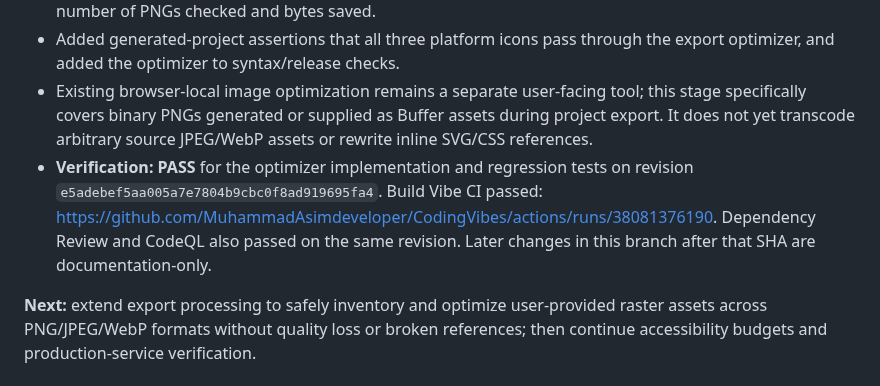
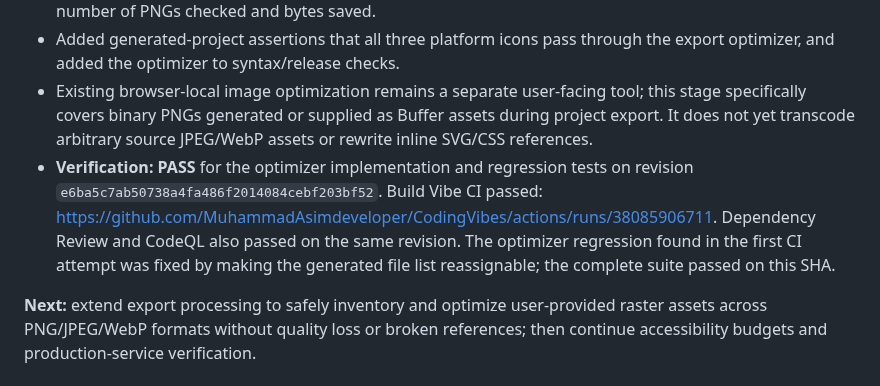
Before and after one commit to MuhammadAsimdeveloper/CodingVibes, a Markdown page: docs/BUILD_VIBE_LAUNCH_PLAN.md, the part around the change. Rendered like a GitHub page.

Commit message:
docs: record final passing PNG export optimizer CI

```diff
--- a/docs/BUILD_VIBE_LAUNCH_PLAN.md
+++ b/docs/BUILD_VIBE_LAUNCH_PLAN.md
@@ -1171,6 +1171,6 @@ Follow-up: address and analytics settings now persist per project in browser loc
 - Wired optimization into `generateProject()` before the manifest hash is calculated, so exported binary PNG assets are optimized and the integrity hash describes the actual exported bytes. Generation reports the number of PNGs checked and bytes saved.
 - Added generated-project assertions that all three platform icons pass through the export optimizer, and added the optimizer to syntax/release checks.
 - Existing browser-local image optimization remains a separate user-facing tool; this stage specifically covers binary PNGs generated or supplied as Buffer assets during project export. It does not yet transcode arbitrary source JPEG/WebP assets or rewrite inline SVG/CSS references.
-- **Verification: PASS** for the optimizer implementation and regression tests on revision `e5adebef5aa005a7e7804b9cbc0f8ad919695fa4`. Build Vibe CI passed: https://github.com/MuhammadAsimdeveloper/CodingVibes/actions/runs/38081376190. Dependency Review and CodeQL also passed on the same revision. Later changes in this branch after that SHA are documentation-only.
+- **Verification: PASS** for the optimizer implementation and regression tests on revision `e6ba5c7ab50738a4fa486f2014084cebf203bf52`. Build Vibe CI passed: https://github.com/MuhammadAsimdeveloper/CodingVibes/actions/runs/38085906711. Dependency Review and CodeQL also passed on the same revision. The optimizer regression found in the first CI attempt was fixed by making the generated file list reassignable; the complete suite passed on this SHA.
 
 **Next:** extend export processing to safely inventory and optimize user-provided raster assets across PNG/JPEG/WebP formats without quality loss or broken references; then continue accessibility budgets and production-service verification.
```
